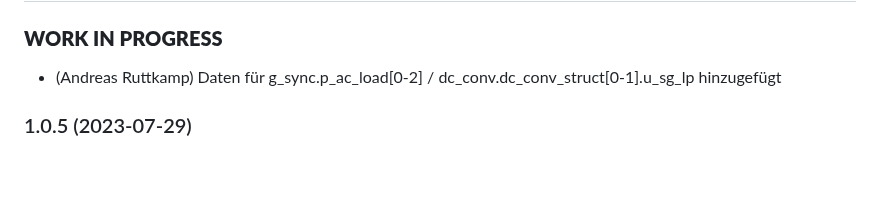
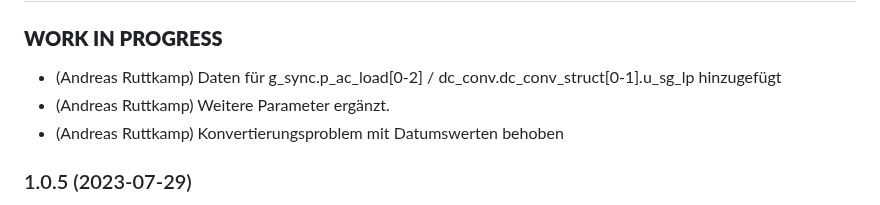
Before and after one commit to aruttkamp/ioBroker.rct, a Markdown page: README.md, the part around the change. GitHub-like rendering; blank space fills up the shorter version.

Commit message:
Aktuelle Änderungen eingetragen

```diff
--- a/README.md
+++ b/README.md
@@ -47,6 +47,9 @@ If this happens, stop the adapter and manually delete the node "rct.0".
 -->
 ### **WORK IN PROGRESS**
 * (Andreas Ruttkamp) Daten für g_sync.p_ac_load[0-2] / dc_conv.dc_conv_struct[0-1].u_sg_lp hinzugefügt
+* (Andreas Ruttkamp) Weitere Parameter ergänzt.
+* (Andreas Ruttkamp) Konvertierungsproblem mit Datumswerten behoben
+
 
 ### 1.0.5 (2023-07-29)
 * (Andreas Ruttkamp) interne Arbeiten
```
